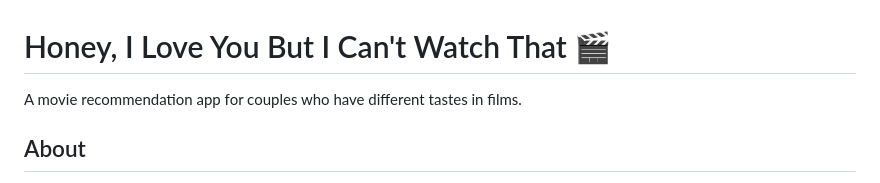
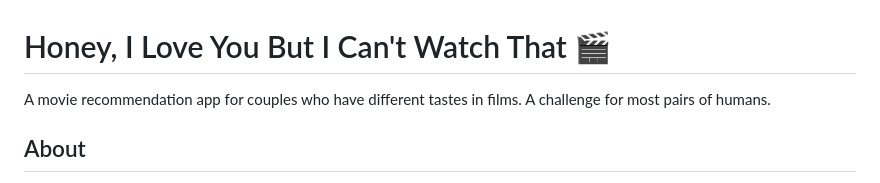
Before and after one commit to rayhunter/honey, a Markdown page: README.md, the part around the change. Drawn GitHub-style.

Commit message:
added 2 RM.md

```diff
--- a/README.md
+++ b/README.md
@@ -1,6 +1,7 @@
 # Honey, I Love You But I Can't Watch That 🎬
 
 A movie recommendation app for couples who have different tastes in films.
+A challenge for most pairs of humans.
 
 ## About
 
```
